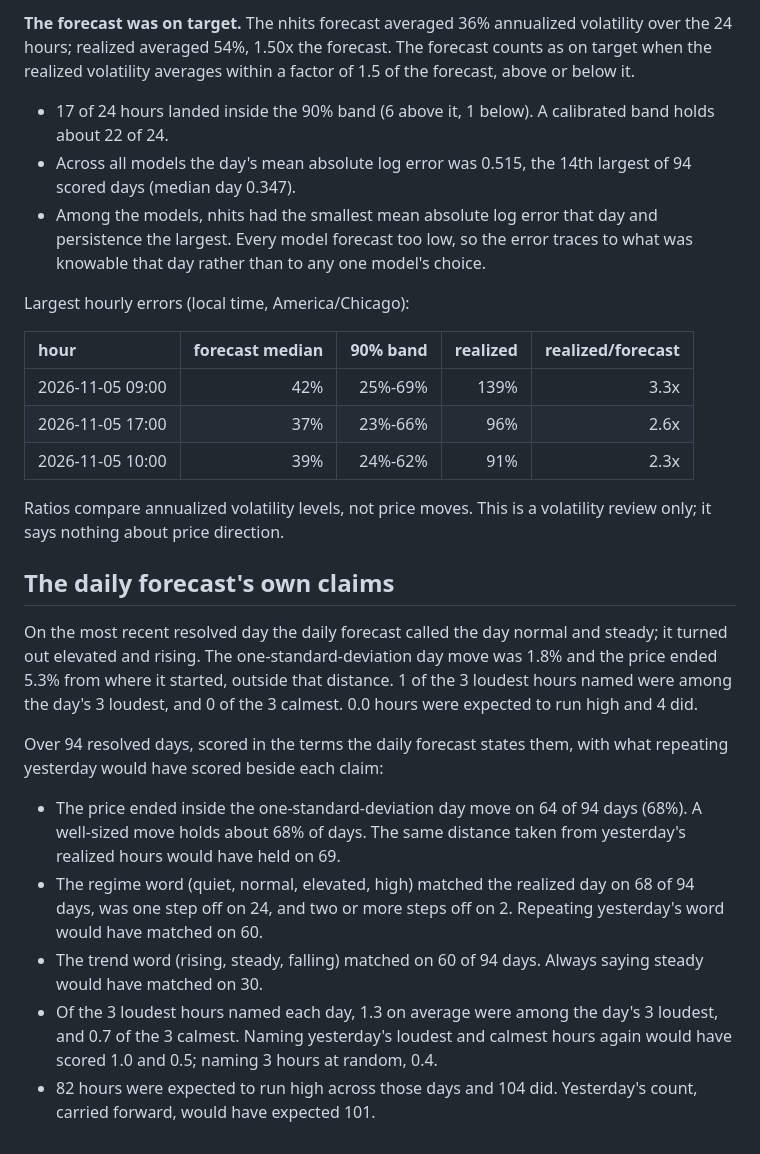
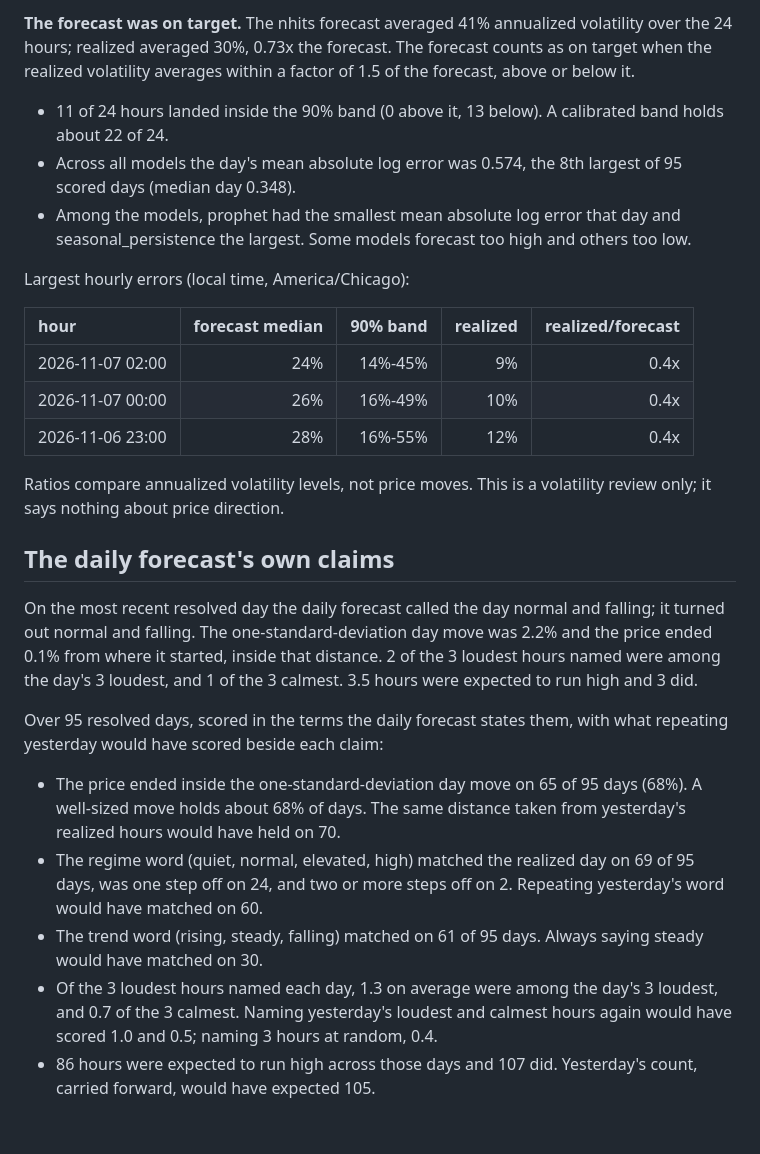
Before and after one commit to RAStevenson/bitcoin-volatility-forecast, a Markdown page: results/REVIEW.md, the part around one of its changes. Drawn GitHub-style.

Commit message:
Daily run 2026-11-07: 192 forecast rows logged, 192 resolved; origin 10:00 UTC; trigger workflow_dispatch, started 11:16 UTC

```diff
--- a/results/REVIEW.md
+++ b/results/REVIEW.md
@@ -2,28 +2,28 @@
 
-**The forecast was on target.** The nhits forecast averaged 36% annualized volatility over the 24 hours; realized averaged 54%, 1.50x the forecast. The forecast counts as on target when the realized volatility averages within a factor of 1.5 of the forecast, above or below it.
+**The forecast was on target.** The nhits forecast averaged 41% annualized volatility over the 24 hours; realized averaged 30%, 0.73x the forecast. The forecast counts as on target when the realized volatility averages within a factor of 1.5 of the forecast, above or below it.
 
-- 17 of 24 hours landed inside the 90% band (6 above it, 1 below). A calibrated band holds about 22 of 24.
-- Across all models the day's mean absolute log error was 0.515, the 14th largest of 94 scored days (median day 0.347).
-- Among the models, nhits had the smallest mean absolute log error that day and persistence the largest. Every model forecast too low, so the error traces to what was knowable that day rather than to any one model's choice.
+- 11 of 24 hours landed inside the 90% band (0 above it, 13 below). A calibrated band holds about 22 of 24.
+- Across all models the day's mean absolute log error was 0.574, the 8th largest of 95 scored days (median day 0.348).
+- Among the models, prophet had the smallest mean absolute log error that day and seasonal_persistence the largest. Some models forecast too high and others too low.
 
 Largest hourly errors (local time, America/Chicago):
 
 | hour | forecast median | 90% band | realized | realized/forecast |
 |:--|--:|--:|--:|--:|
-| 2026-11-05 09:00 | 42% | 25%-69% | 139% | 3.3x |
-| 2026-11-05 17:00 | 37% | 23%-66% | 96% | 2.6x |
-| 2026-11-05 10:00 | 39% | 24%-62% | 91% | 2.3x |
+| 2026-11-07 02:00 | 24% | 14%-45% | 9% | 0.4x |
+| 2026-11-07 00:00 | 26% | 16%-49% | 10% | 0.4x |
+| 2026-11-06 23:00 | 28% | 16%-55% | 12% | 0.4x |
 
 Ratios compare annualized volatility levels, not price moves. This is a volatility review only; it says nothing about price direction.
 
 ## The daily forecast's own claims
 
-On the most recent resolved day the daily forecast called the day normal and steady; it turned out elevated and rising. The one-standard-deviation day move was 1.8% and the price ended 5.3% from where it started, outside that distance. 1 of the 3 loudest hours named were among the day's 3 loudest, and 0 of the 3 calmest. 0.0 hours were expected to run high and 4 did.
+On the most recent resolved day the daily forecast called the day normal and falling; it turned out normal and falling. The one-standard-deviation day move was 2.2% and the price ended 0.1% from where it started, inside that distance. 2 of the 3 loudest hours named were among the day's 3 loudest, and 1 of the 3 calmest. 3.5 hours were expected to run high and 3 did.
 
-Over 94 resolved days, scored in the terms the daily forecast states them, with what repeating yesterday would have scored beside each claim:
+Over 95 resolved days, scored in the terms the daily forecast states them, with what repeating yesterday would have scored beside each claim:
 
-- The price ended inside the one-standard-deviation day move on 64 of 94 days (68%). A well-sized move holds about 68% of days. The same distance taken from yesterday's realized hours would have held on 69.
-- The regime word (quiet, normal, elevated, high) matched the realized day on 68 of 94 days, was one step off on 24, and two or more steps off on 2. Repeating yesterday's word would have matched on 60.
-- The trend word (rising, steady, falling) matched on 60 of 94 days. Always saying steady would have matched on 30.
+- The price ended inside the one-standard-deviation day move on 65 of 95 days (68%). A well-sized move holds about 68% of days. The same distance taken from yesterday's realized hours would have held on 70.
+- The regime word (quiet, normal, elevated, high) matched the realized day on 69 of 95 days, was one step off on 24, and two or more steps off on 2. Repeating yesterday's word would have matched on 60.
+- The trend word (rising, steady, falling) matched on 61 of 95 days. Always saying steady would have matched on 30.
 - Of the 3 loudest hours named each day, 1.3 on average were among the day's 3 loudest, and 0.7 of the 3 calmest. Naming yesterday's loudest and calmest hours again would have scored 1.0 and 0.5; naming 3 hours at random, 0.4.
-- 82 hours were expected to run high across those days and 104 did. Yesterday's count, carried forward, would have expected 101.
+- 86 hours were expected to run high across those days and 107 did. Yesterday's count, carried forward, would have expected 105.
```
Also changed, not shown: other parts of results/REVIEW.md (+1 -1 lines), results/FORECAST.md (+7 -7 lines), results/LIVE.md (+11 -11 lines), results/figures/fig_live_daily.png, 3 other files.
